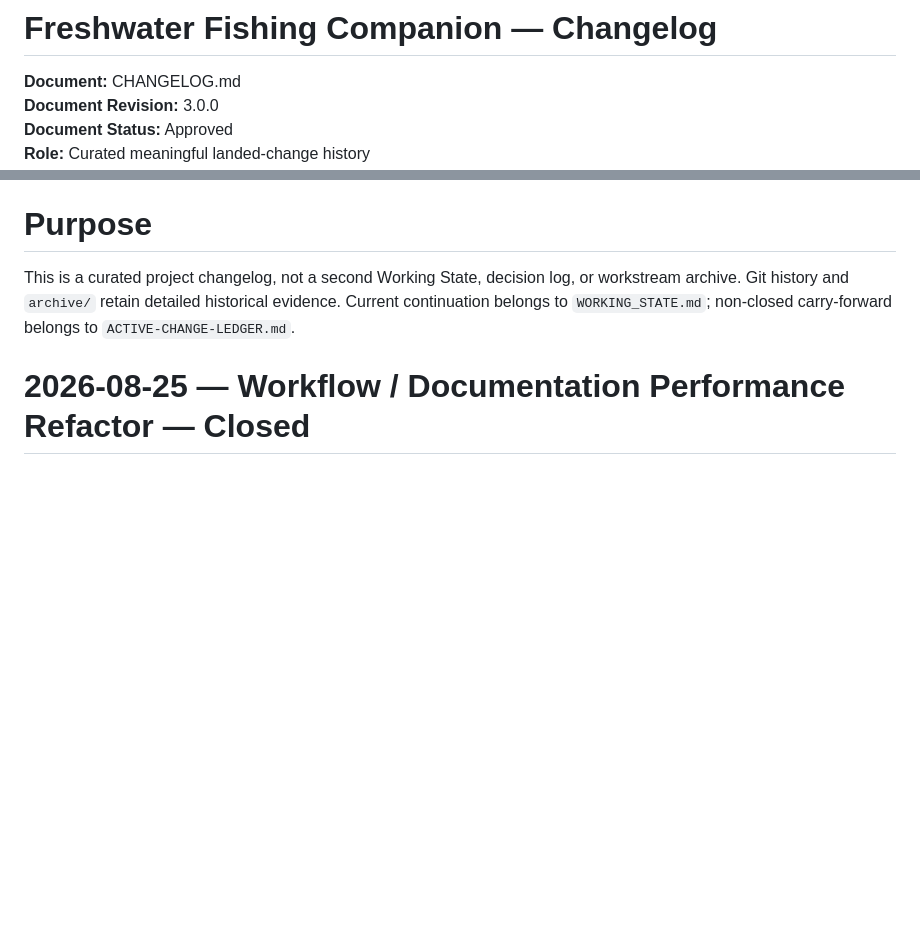
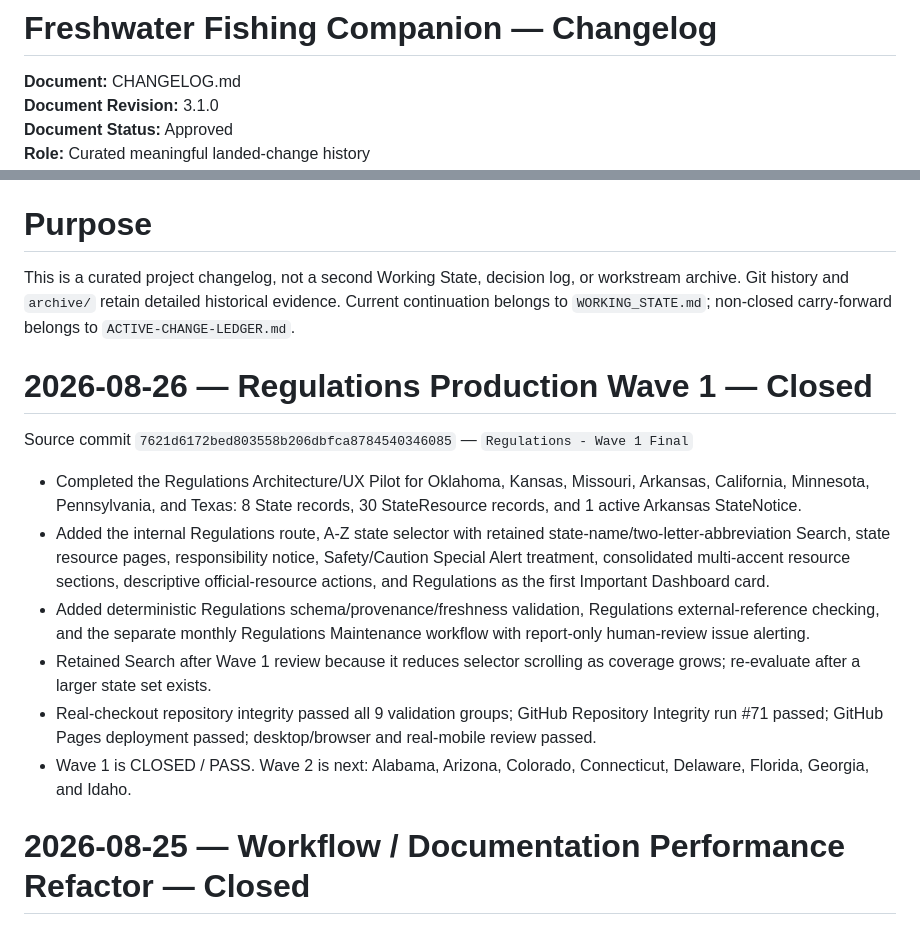
Before and after one commit to josjau/freshwater-fishing-companion, a Markdown page: docs/CHANGELOG.md, 2 parts joined by grey strips. Drawn GitHub-style; blank space fills up the shorter version.

Commit message:
Close Regulations Wave 1 documentation

```diff
--- a/docs/CHANGELOG.md
+++ b/docs/CHANGELOG.md
@@ -1,6 +1,6 @@
 # Freshwater Fishing Companion — Changelog
 
 **Document:** CHANGELOG.md
-**Document Revision:** 3.0.0
+**Document Revision:** 3.1.0
 **Document Status:** Approved
 **Role:** Curated meaningful landed-change history
@@ -9,6 +9,17 @@
 # Purpose
 
 This is a curated project changelog, not a second Working State, decision log, or workstream archive. Git history and `archive/` retain detailed historical evidence. Current continuation belongs to `WORKING_STATE.md`; non-closed carry-forward belongs to `ACTIVE-CHANGE-LEDGER.md`.
+
+# 2026-08-26 — Regulations Production Wave 1 — Closed
+
+Source commit `7621d6172bed803558b206dbfca8784540346085` — `Regulations - Wave 1 Final`
+
+- Completed the Regulations Architecture/UX Pilot for Oklahoma, Kansas, Missouri, Arkansas, California, Minnesota, Pennsylvania, and Texas: 8 State records, 30 StateResource records, and 1 active Arkansas StateNotice.
+- Added the internal Regulations route, A-Z state selector with retained state-name/two-letter-abbreviation Search, state resource pages, responsibility notice, Safety/Caution Special Alert treatment, consolidated multi-accent resource sections, descriptive official-resource actions, and Regulations as the first Important Dashboard card.
+- Added deterministic Regulations schema/provenance/freshness validation, Regulations external-reference checking, and the separate monthly Regulations Maintenance workflow with report-only human-review issue alerting.
+- Retained Search after Wave 1 review because it reduces selector scrolling as coverage grows; re-evaluate after a larger state set exists.
+- Real-checkout repository integrity passed all 9 validation groups; GitHub Repository Integrity run #71 passed; GitHub Pages deployment passed; desktop/browser and real-mobile review passed.
+- Wave 1 is CLOSED / PASS. Wave 2 is next: Alabama, Arizona, Colorado, Connecticut, Delaware, Florida, Georgia, and Idaho.
 
 # 2026-08-25 — Workflow / Documentation Performance Refactor — Closed
 
```
Also changed, not shown: other parts of docs/CHANGELOG.md (+1 -1 lines).
